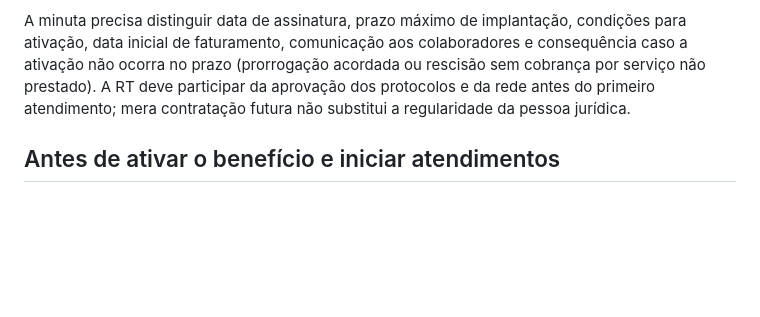
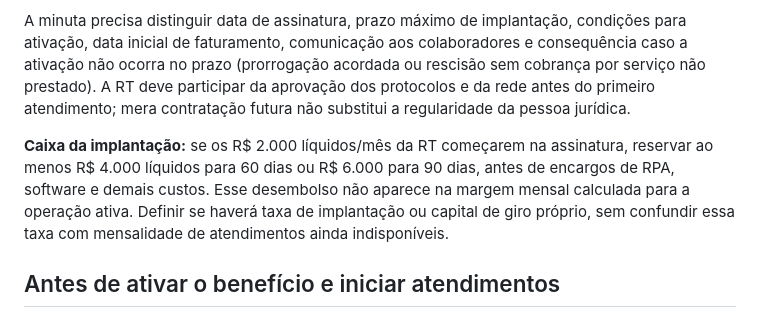
Before and after one commit to luiskirsch/osl-video-server, a Markdown page: docs/BENEFICIO-CORPORATIVO-PRONTIDAO.md, the part around the change. Rendered like a GitHub page; blank space fills up the shorter version.

Commit message:
Account for technical director cost during onboarding

```diff
--- a/docs/BENEFICIO-CORPORATIVO-PRONTIDAO.md
+++ b/docs/BENEFICIO-CORPORATIVO-PRONTIDAO.md
@@ -7,6 +7,8 @@ Este documento é um *gate de produção*, não uma declaração de que o servi
 O contrato com a Campi pode prever uma **fase de implantação após a assinatura**, com prazo estendido definido na minuta e início da RT durante essa fase. A assinatura não deve ser apresentada como liberação imediata do benefício: a preparação administrativa pode ocorrer, mas acesso clínico, agendamento e consultas só começam na **data de ativação**, após os requisitos abaixo serem comprovados. A data inicial da mensalidade e eventual taxa de implantação devem ser pactuadas expressamente; a recomendação é não cobrar mensalidade de atendimento antes da ativação. Confirmar a estrutura contratual com assessoria jurídica e com o CRP-MG antes de prometer uma data.
 
 A minuta precisa distinguir data de assinatura, prazo máximo de implantação, condições para ativação, data inicial de faturamento, comunicação aos colaboradores e consequência caso a ativação não ocorra no prazo (prorrogação acordada ou rescisão sem cobrança por serviço não prestado). A RT deve participar da aprovação dos protocolos e da rede antes do primeiro atendimento; mera contratação futura não substitui a regularidade da pessoa jurídica.
+
+**Caixa da implantação:** se os R$ 2.000 líquidos/mês da RT começarem na assinatura, reservar ao menos R$ 4.000 líquidos para 60 dias ou R$ 6.000 para 90 dias, antes de encargos de RPA, software e demais custos. Esse desembolso não aparece na margem mensal calculada para a operação ativa. Definir se haverá taxa de implantação ou capital de giro próprio, sem confundir essa taxa com mensalidade de atendimentos ainda indisponíveis.
 
 ## Antes de ativar o benefício e iniciar atendimentos
 
```
